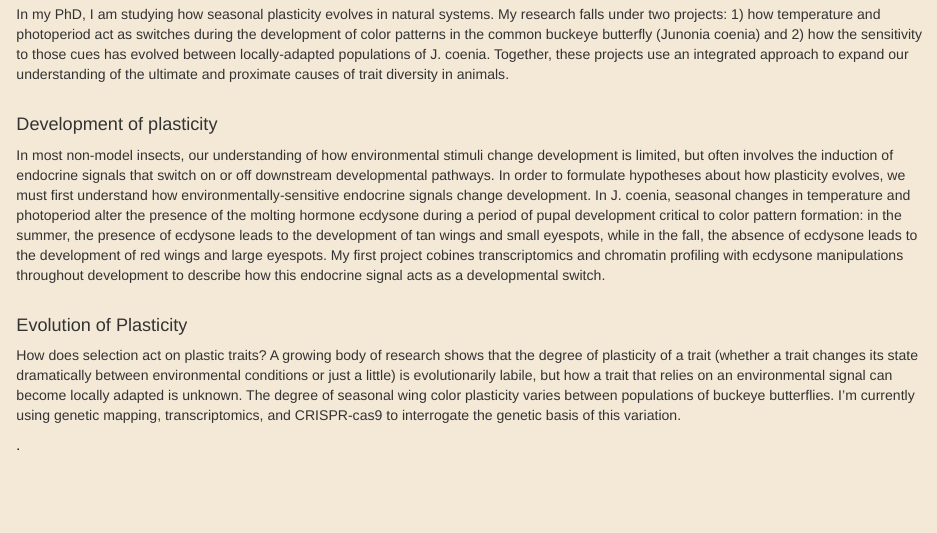
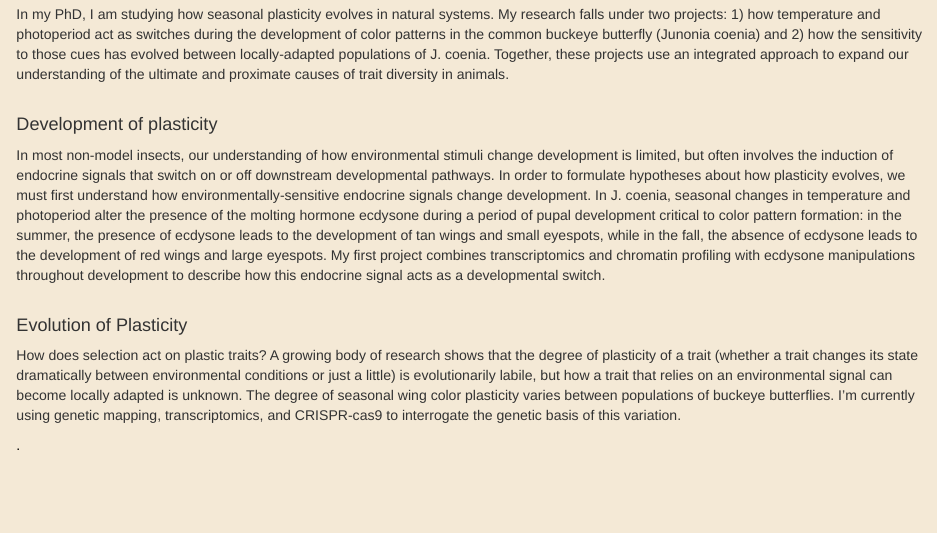
Before and after one commit to noahkbrady/noahkbrady.github.io, an R Markdown document (about.Rmd): the page in a window 1100 px wide, from 700 px down. The pictures show the output file about.html that the author committed with the source, opened offline; library style sheets and scripts come from the installed R packages.

Commit message:
spell check

```diff
--- a/about.Rmd
+++ b/about.Rmd
@@ -35,7 +35,7 @@ In my PhD, I am studying how seasonal plasticity evolves in natural systems. My
 <br>
 
 #### Development of plasticity
-In most non-model insects, our understanding of how environmental stimuli change development is limited, but often involves the induction of endocrine signals that switch on or off downstream developmental pathways. In order to formulate hypotheses about how plasticity evolves, we must first understand how environmentally-sensitive endocrine signals change development. In J. coenia, seasonal changes in temperature and photoperiod alter the presence of the molting hormone ecdysone during a period of pupal development critical to color pattern formation: in the summer, the presence of ecdysone leads to the development of tan wings and small eyespots, while in the fall, the absence of ecdysone leads to the development of red wings and large eyespots. My first project cobines transcriptomics and chromatin profiling with ecdysone manipulations throughout development to describe how this endocrine signal acts as a developmental switch.
+In most non-model insects, our understanding of how environmental stimuli change development is limited, but often involves the induction of endocrine signals that switch on or off downstream developmental pathways. In order to formulate hypotheses about how plasticity evolves, we must first understand how environmentally-sensitive endocrine signals change development. In J. coenia, seasonal changes in temperature and photoperiod alter the presence of the molting hormone ecdysone during a period of pupal development critical to color pattern formation: in the summer, the presence of ecdysone leads to the development of tan wings and small eyespots, while in the fall, the absence of ecdysone leads to the development of red wings and large eyespots. My first project combines transcriptomics and chromatin profiling with ecdysone manipulations throughout development to describe how this endocrine signal acts as a developmental switch.
 <br>
 <br>
 
```
Also changed, not shown: about.html.
